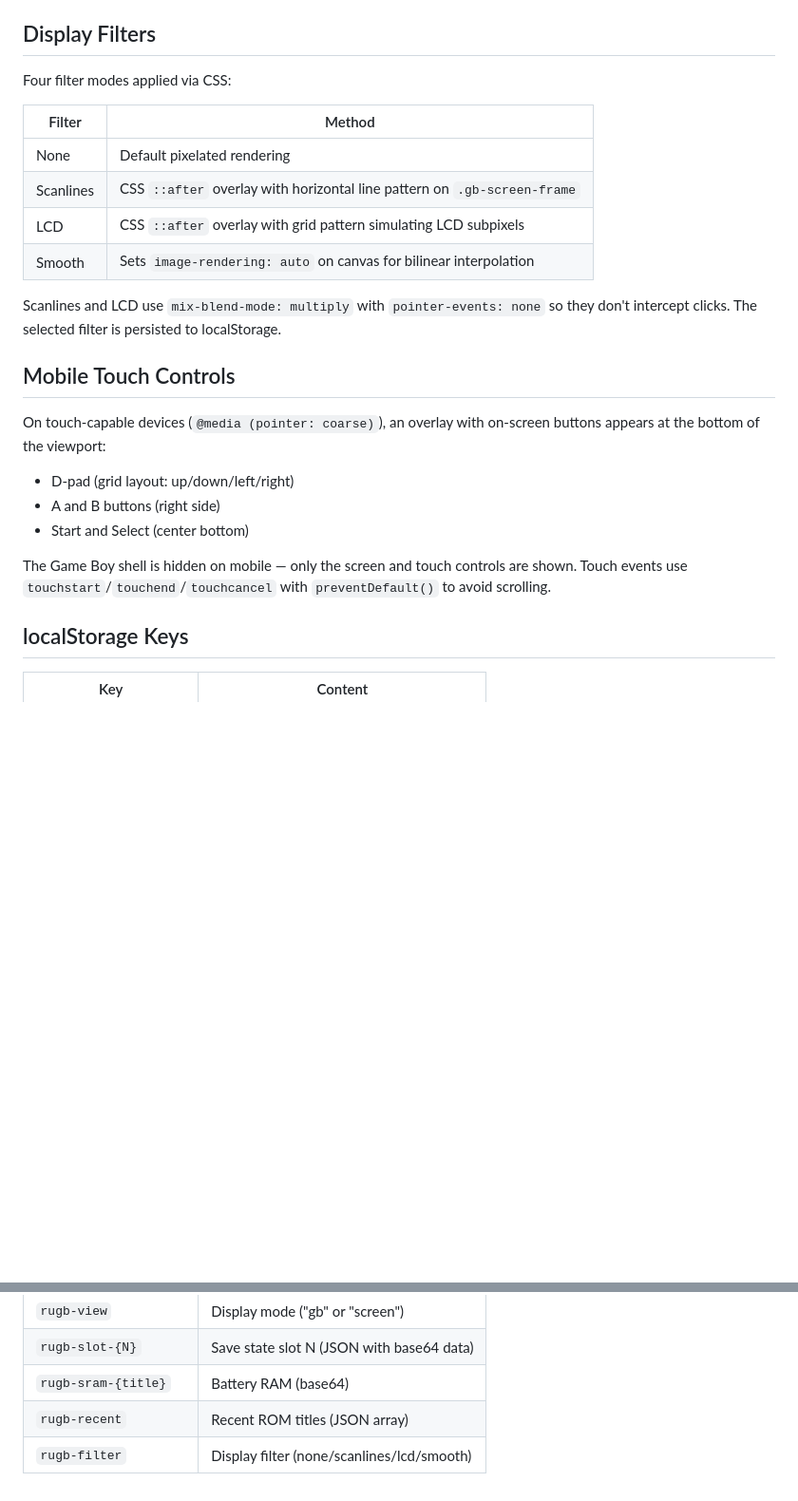
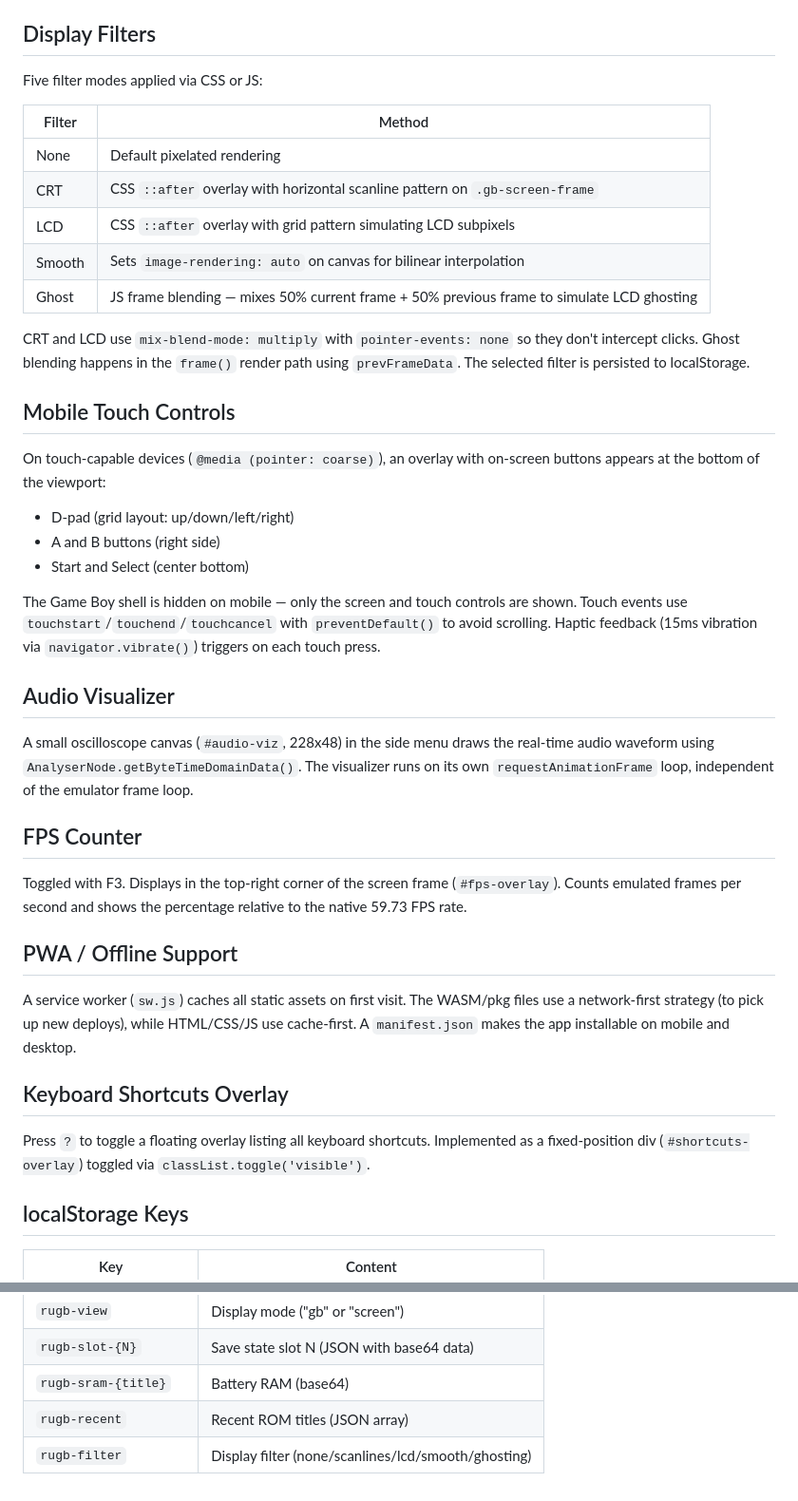
Before and after one commit to Baptiste-lg/RUGB, a Markdown page: docs/frontend.md, 2 parts joined by grey strips. Shown at 95% size. GitHub-like rendering; blank space fills up the shorter version.

Commit message:
[DOC] Update dev docs with frame blending, haptic, audio viz, FPS, PWA, shortcuts

```diff
--- a/docs/frontend.md
+++ b/docs/frontend.md
@@ -158,16 +158,17 @@ The custom palette uses four `<input type="color">` pickers, persisted in localS
 
 ## Display Filters
 
-Four filter modes applied via CSS:
+Five filter modes applied via CSS or JS:
 
 | Filter | Method |
 |--------|--------|
 | None | Default pixelated rendering |
-| Scanlines | CSS `::after` overlay with horizontal line pattern on `.gb-screen-frame` |
+| CRT | CSS `::after` overlay with horizontal scanline pattern on `.gb-screen-frame` |
 | LCD | CSS `::after` overlay with grid pattern simulating LCD subpixels |
 | Smooth | Sets `image-rendering: auto` on canvas for bilinear interpolation |
+| Ghost | JS frame blending — mixes 50% current frame + 50% previous frame to simulate LCD ghosting |
 
-Scanlines and LCD use `mix-blend-mode: multiply` with `pointer-events: none` so they don't intercept clicks. The selected filter is persisted to localStorage.
+CRT and LCD use `mix-blend-mode: multiply` with `pointer-events: none` so they don't intercept clicks. Ghost blending happens in the `frame()` render path using `prevFrameData`. The selected filter is persisted to localStorage.
 
 ## Mobile Touch Controls
 
@@ -177,7 +178,23 @@ On touch-capable devices (`@media (pointer: coarse)`), an overlay with on-screen
 - A and B buttons (right side)
 - Start and Select (center bottom)
 
-The Game Boy shell is hidden on mobile — only the screen and touch controls are shown. Touch events use `touchstart`/`touchend`/`touchcancel` with `preventDefault()` to avoid scrolling.
+The Game Boy shell is hidden on mobile — only the screen and touch controls are shown. Touch events use `touchstart`/`touchend`/`touchcancel` with `preventDefault()` to avoid scrolling. Haptic feedback (15ms vibration via `navigator.vibrate()`) triggers on each touch press.
+
+## Audio Visualizer
+
+A small oscilloscope canvas (`#audio-viz`, 228x48) in the side menu draws the real-time audio waveform using `AnalyserNode.getByteTimeDomainData()`. The visualizer runs on its own `requestAnimationFrame` loop, independent of the emulator frame loop.
+
+## FPS Counter
+
+Toggled with F3. Displays in the top-right corner of the screen frame (`#fps-overlay`). Counts emulated frames per second and shows the percentage relative to the native 59.73 FPS rate.
+
+## PWA / Offline Support
+
+A service worker (`sw.js`) caches all static assets on first visit. The WASM/pkg files use a network-first strategy (to pick up new deploys), while HTML/CSS/JS use cache-first. A `manifest.json` makes the app installable on mobile and desktop.
+
+## Keyboard Shortcuts Overlay
+
+Press `?` to toggle a floating overlay listing all keyboard shortcuts. Implemented as a fixed-position div (`#shortcuts-overlay`) toggled via `classList.toggle('visible')`.
 
 ## localStorage Keys
 
@@ -191,4 +208,4 @@ The Game Boy shell is hidden on mobile — only the screen and touch controls ar
 | `rugb-slot-{N}` | Save state slot N (JSON with base64 data) |
 | `rugb-sram-{title}` | Battery RAM (base64) |
 | `rugb-recent` | Recent ROM titles (JSON array) |
-| `rugb-filter` | Display filter (none/scanlines/lcd/smooth) |
+| `rugb-filter` | Display filter (none/scanlines/lcd/smooth/ghosting) |
```
